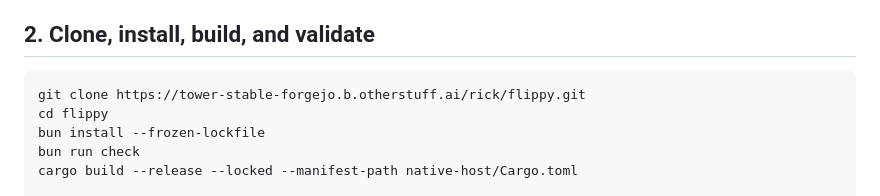
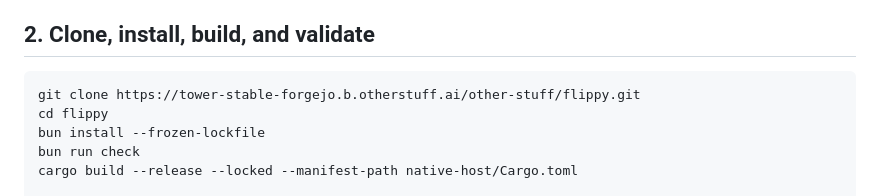
Before and after one commit to humansinstitute/flippy, a Markdown page: README.md, the part around the change. Rendered like a GitHub page.

Commit message:
docs: retain canonical Forgejo clone target

````diff
--- a/README.md
+++ b/README.md
@@ -45,7 +45,7 @@ current macOS/Xcode combination.
 ## 2. Clone, install, build, and validate
 
 ```sh
-git clone https://tower-stable-forgejo.b.otherstuff.ai/rick/flippy.git
+git clone https://tower-stable-forgejo.b.otherstuff.ai/other-stuff/flippy.git
 cd flippy
 bun install --frozen-lockfile
 bun run check
````
